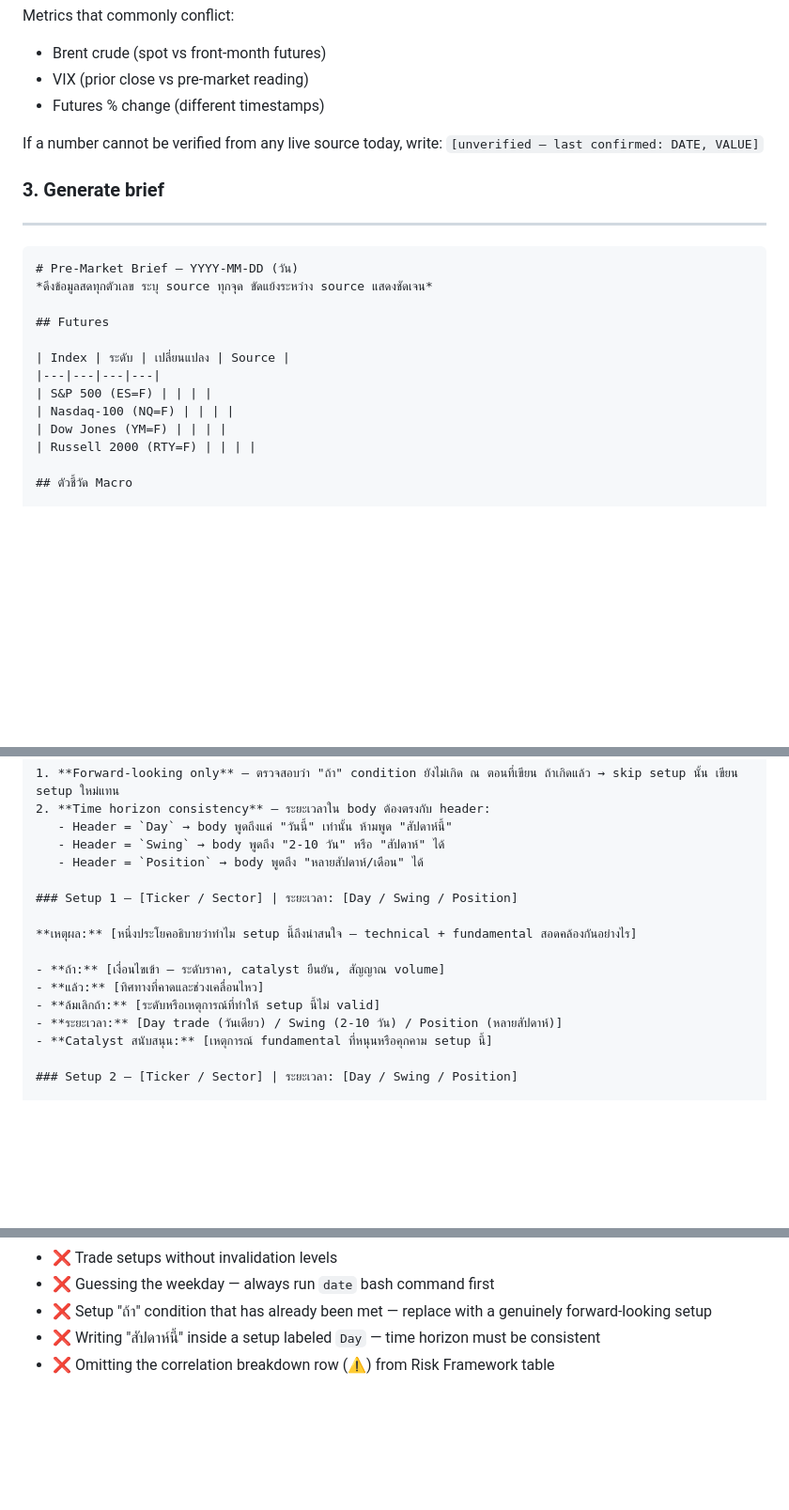
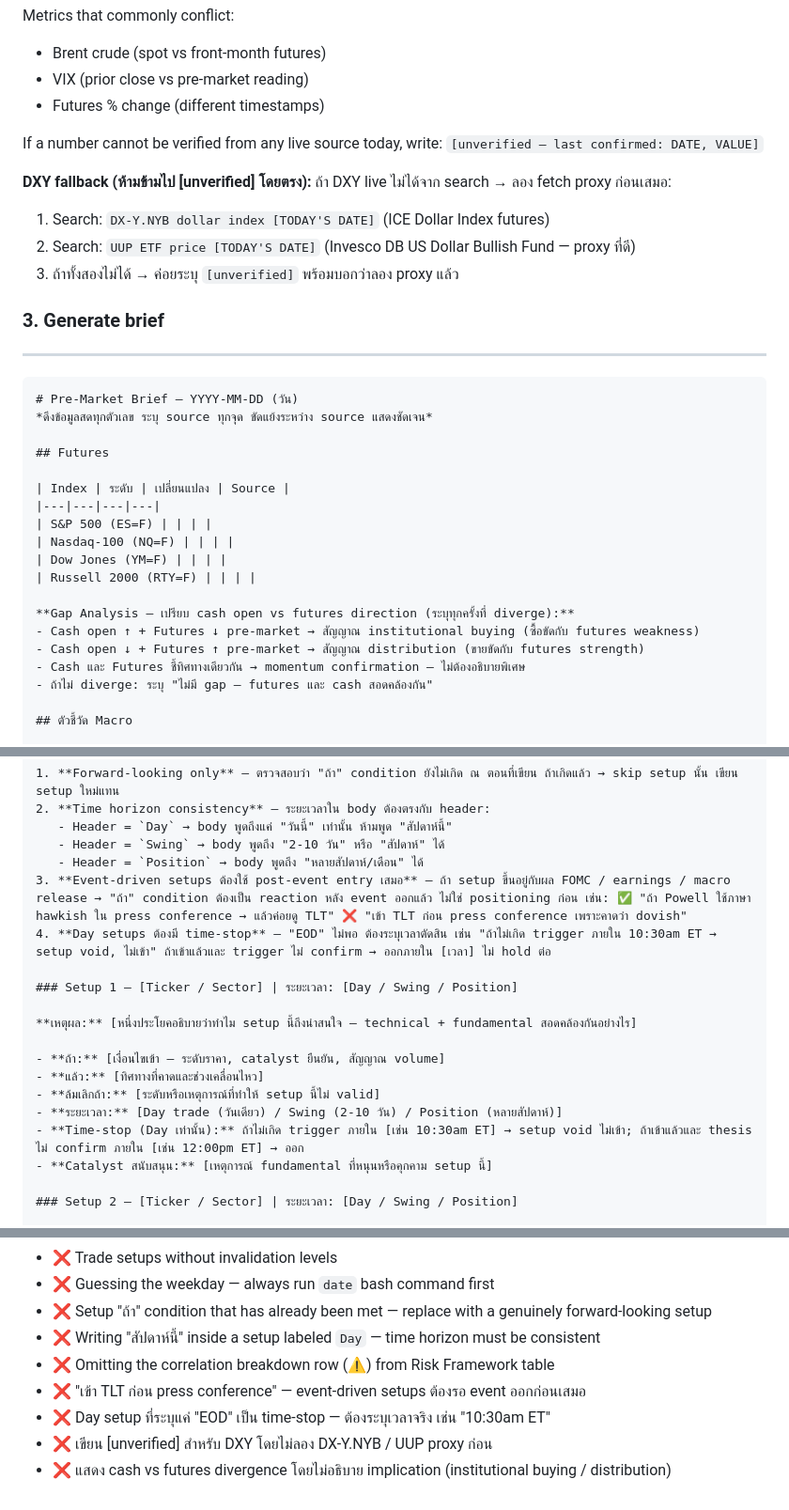
Before and after one commit to sodruksa-max/ltd-os, a Markdown page: .claude/commands/pre-market.md, 3 parts joined by grey strips. Shown at 94% size. Drawn GitHub-style; blank space fills up the shorter version.

Commit message:
feat(pre-market): v2 — 4 logic fixes (post-event entry, time-stop, DXY proxy, gap interpretation)

```diff
--- a/.claude/commands/pre-market.md
+++ b/.claude/commands/pre-market.md
@@ -84,6 +84,11 @@ Metrics that commonly conflict:
 
 If a number cannot be verified from any live source today, write: `[unverified — last confirmed: DATE, VALUE]`
 
+**DXY fallback (ห้ามข้ามไป [unverified] โดยตรง):** ถ้า DXY live ไม่ได้จาก search → ลอง fetch proxy ก่อนเสมอ:
+1. Search: `DX-Y.NYB dollar index [TODAY'S DATE]` (ICE Dollar Index futures)
+2. Search: `UUP ETF price [TODAY'S DATE]` (Invesco DB US Dollar Bullish Fund — proxy ที่ดี)
+3. ถ้าทั้งสองไม่ได้ → ค่อยระบุ `[unverified]` พร้อมบอกว่าลอง proxy แล้ว
+
 ### 3. Generate brief
 
 ---
@@ -100,6 +105,12 @@ If a number cannot be verified from any live source today, write: `[unverified
 | Nasdaq-100 (NQ=F) | | | |
 | Dow Jones (YM=F) | | | |
 | Russell 2000 (RTY=F) | | | |
+
+**Gap Analysis — เปรียบ cash open vs futures direction (ระบุทุกครั้งที่ diverge):**
+- Cash open ↑ + Futures ↓ pre-market → สัญญาณ institutional buying (ซื้อขัดกับ futures weakness)
+- Cash open ↓ + Futures ↑ pre-market → สัญญาณ distribution (ขายขัดกับ futures strength)
+- Cash และ Futures ชี้ทิศทางเดียวกัน → momentum confirmation — ไม่ต้องอธิบายพิเศษ
+- ถ้าไม่ diverge: ระบุ "ไม่มี gap — futures และ cash สอดคล้องกัน"
 
 ## ตัวชี้วัด Macro
 
@@ -210,6 +221,8 @@ Setup ทุกอันใช้ logic แบบ IF-THEN — การเข้
    - Header = `Day` → body พูดถึงแค่ "วันนี้" เท่านั้น ห้ามพูด "สัปดาห์นี้"
    - Header = `Swing` → body พูดถึง "2-10 วัน" หรือ "สัปดาห์" ได้
    - Header = `Position` → body พูดถึง "หลายสัปดาห์/เดือน" ได้
+3. **Event-driven setups ต้องใช้ post-event entry เสมอ** — ถ้า setup ขึ้นอยู่กับผล FOMC / earnings / macro release → "ถ้า" condition ต้องเป็น reaction หลัง event ออกแล้ว ไม่ใช่ positioning ก่อน เช่น: ✅ "ถ้า Powell ใช้ภาษา hawkish ใน press conference → แล้วค่อยดู TLT" ❌ "เข้า TLT ก่อน press conference เพราะคาดว่า dovish"
+4. **Day setups ต้องมี time-stop** — "EOD" ไม่พอ ต้องระบุเวลาตัดสิน เช่น "ถ้าไม่เกิด trigger ภายใน 10:30am ET → setup void, ไม่เข้า" ถ้าเข้าแล้วและ trigger ไม่ confirm → ออกภายใน [เวลา] ไม่ hold ต่อ
 
 ### Setup 1 — [Ticker / Sector] | ระยะเวลา: [Day / Swing / Position]
 
@@ -219,6 +232,7 @@ Setup ทุกอันใช้ logic แบบ IF-THEN — การเข้
 - **แล้ว:** [ทิศทางที่คาดและช่วงเคลื่อนไหว]
 - **ล้มเลิกถ้า:** [ระดับหรือเหตุการณ์ที่ทำให้ setup นี้ไม่ valid]
 - **ระยะเวลา:** [Day trade (วันเดียว) / Swing (2-10 วัน) / Position (หลายสัปดาห์)]
+- **Time-stop (Day เท่านั้น):** ถ้าไม่เกิด trigger ภายใน [เช่น 10:30am ET] → setup void ไม่เข้า; ถ้าเข้าแล้วและ thesis ไม่ confirm ภายใน [เช่น 12:00pm ET] → ออก
 - **Catalyst สนับสนุน:** [เหตุการณ์ fundamental ที่หนุนหรือคุกคาม setup นี้]
 
 ### Setup 2 — [Ticker / Sector] | ระยะเวลา: [Day / Swing / Position]
@@ -283,3 +297,7 @@ Unverified data points: [list or "none"]
 - ❌ Setup "ถ้า" condition that has already been met — replace with a genuinely forward-looking setup
 - ❌ Writing "สัปดาห์นี้" inside a setup labeled `Day` — time horizon must be consistent
 - ❌ Omitting the correlation breakdown row (⚠️) from Risk Framework table
+- ❌ "เข้า TLT ก่อน press conference" — event-driven setups ต้องรอ event ออกก่อนเสมอ
+- ❌ Day setup ที่ระบุแค่ "EOD" เป็น time-stop — ต้องระบุเวลาจริง เช่น "10:30am ET"
+- ❌ เขียน [unverified] สำหรับ DXY โดยไม่ลอง DX-Y.NYB / UUP proxy ก่อน
+- ❌ แสดง cash vs futures divergence โดยไม่อธิบาย implication (institutional buying / distribution)
```
